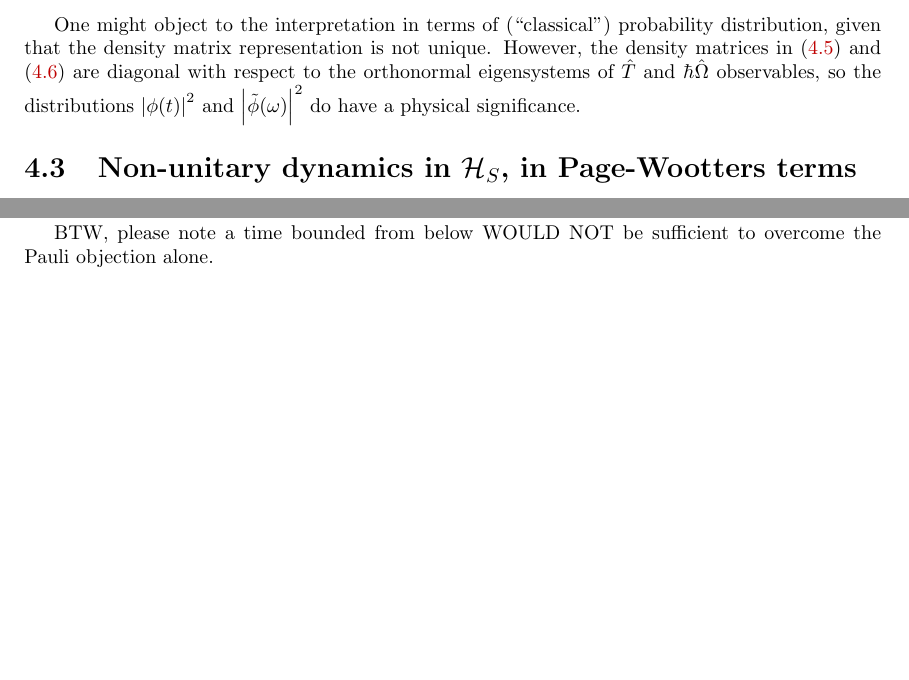
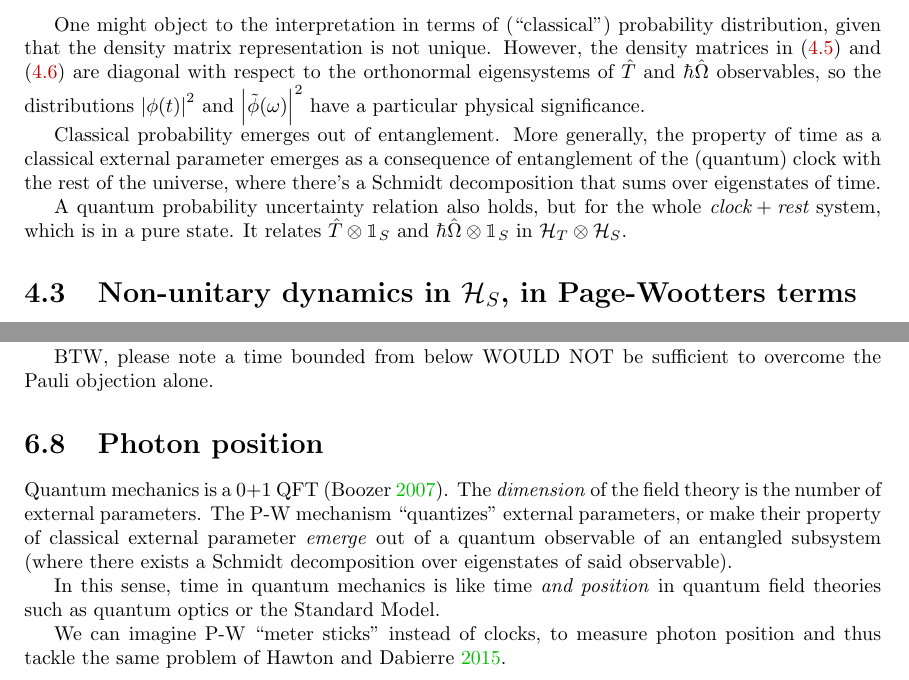
Before and after one commit to gderosa/timeq, a LaTeX thesis (tex/main.tex, which reads tex/irrev/uncertain.tex, tex/misc/misc.tex): two parts of pages 48 and 60 of 86, joined at a grey line, cut so that both start at the same text, the shorter picture padded with empty space. Compiled offline with pdfLaTeX.

Commit message:
todo on photon position

```diff
--- a/tex/irrev/uncertain.tex
+++ b/tex/irrev/uncertain.tex
@@ -156,4 +156,15 @@ in \eqref{eq:ptrace_density_matrix_t} and \eqref{eq:ptrace_density_matrix_omega}
 are diagonal with respect to
 the orthonormal eigensystems of $\hat{T}$ and $\hbar \hat{\Omega}$ observables,
 so the distributions $\abs{\phi(t)}^2$ and $\abs{\tilde{\phi}(\omega)}^2$
-do have a physical significance.
+have a particular physical significance.
+
+Classical probability emerges out of entanglement. More generally,
+the property of time as a classical external parameter emerges as
+a consequence of entanglement of the (quantum) clock
+with the rest of the universe, where there's a Schmidt decomposition
+that sums over eigenstates of time.
+
+A quantum probability uncertainty relation also holds, but for the whole
+$\textit{clock} + \textit{rest}$ system, which is in a pure state.
+It relates $\hat{T}\ox\idop_S$ and $\hbar\hat{\Omega}\ox\idop_S$
+in $\pwspace$.
--- a/tex/misc/misc.tex
+++ b/tex/misc/misc.tex
@@ -312,3 +314,18 @@ is consistent with the Big Bang...
 Prvanovic uses ``relativisitc'' constants...
 
 BTW, please note a time bounded from below WOULD NOT be sufficient to overcome the Pauli objection alone.
+
+\section{Photon position}
+
+Quantum mechanics is a 0+1 QFT \parencite{QFT_0+1}.
+The \emph{dimension} of the field theory is the number of external parameters.
+The P-W mechanism ``quantizes'' external parameters, or make their property
+of classical external parameter \emph{emerge} out of a quantum observable
+of an entangled subsystem (where there exists a Schmidt decomposition over
+eigenstates of said observable).
+
+In this sense, time in quantum mechanics is like time \emph{and position}
+in quantum field theories such as quantum optics or the Standard Model.
+
+We can imagine P-W ``meter sticks'' instead of clocks, to measure
+photon position and thus tackle the same problem of \cite{HawtonPhotonPosition}.
```
Also changed, not shown: bib/main.bib (+10 -0 lines), tex/irrev/uncertain.tex (8 more changed lines), tex/misc/misc.tex (2 more changed lines).
